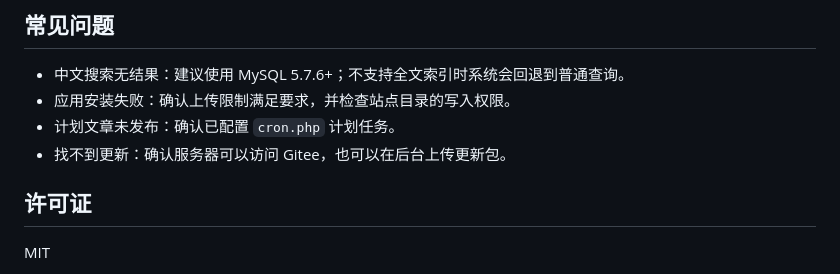
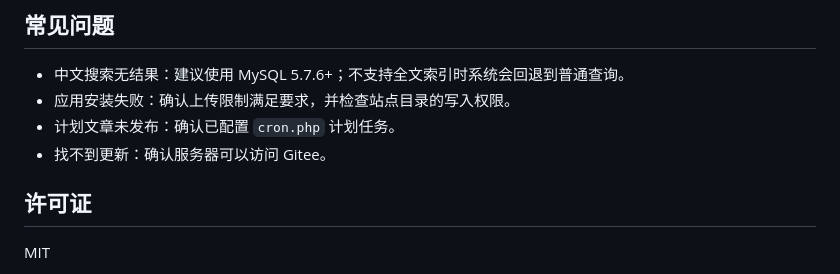
Before and after one commit to shuyu0131/pafish-php, a Markdown page: README.md, the part around the change. Drawn GitHub-style.

Commit message:
docs: remove unsupported upload update claim

```diff
--- a/README.md
+++ b/README.md
@@ -88,7 +88,7 @@ php /www/wwwroot/你的站点/cron.php
 - 中文搜索无结果：建议使用 MySQL 5.7.6+；不支持全文索引时系统会回退到普通查询。
 - 应用安装失败：确认上传限制满足要求，并检查站点目录的写入权限。
 - 计划文章未发布：确认已配置 `cron.php` 计划任务。
-- 找不到更新：确认服务器可以访问 Gitee，也可以在后台上传更新包。
+- 找不到更新：确认服务器可以访问 Gitee。
 
 ## 许可证
 
```
